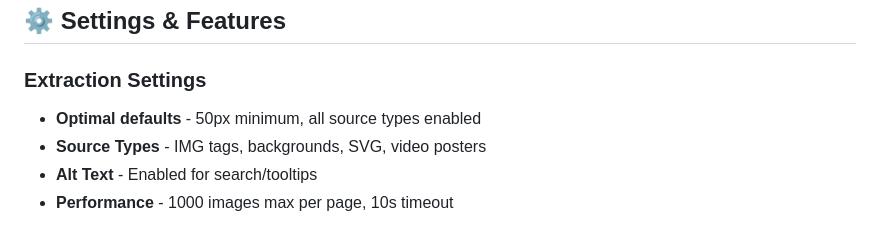
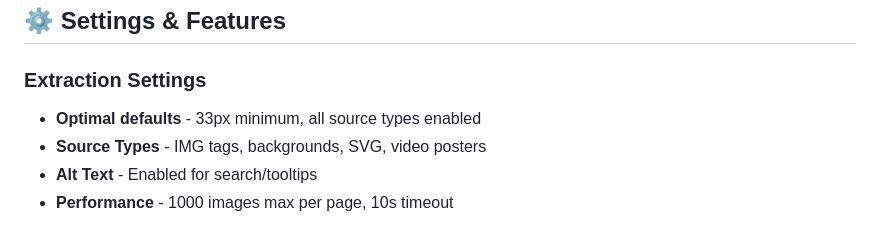
Before and after one commit to flesler/picpicker, a Markdown page: README.md, the part around the change. Drawn GitHub-style.

Commit message:
docs: fix README minimum size default (33px)

```diff
--- a/README.md
+++ b/README.md
@@ -149,7 +149,7 @@ DOM Scanning → Session Storage → Grid Display
 ## ⚙️ Settings & Features
 
 ### Extraction Settings
-- **Optimal defaults** - 50px minimum, all source types enabled
+- **Optimal defaults** - 33px minimum, all source types enabled
 - **Source Types** - IMG tags, backgrounds, SVG, video posters
 - **Alt Text** - Enabled for search/tooltips
 - **Performance** - 1000 images max per page, 10s timeout
```
